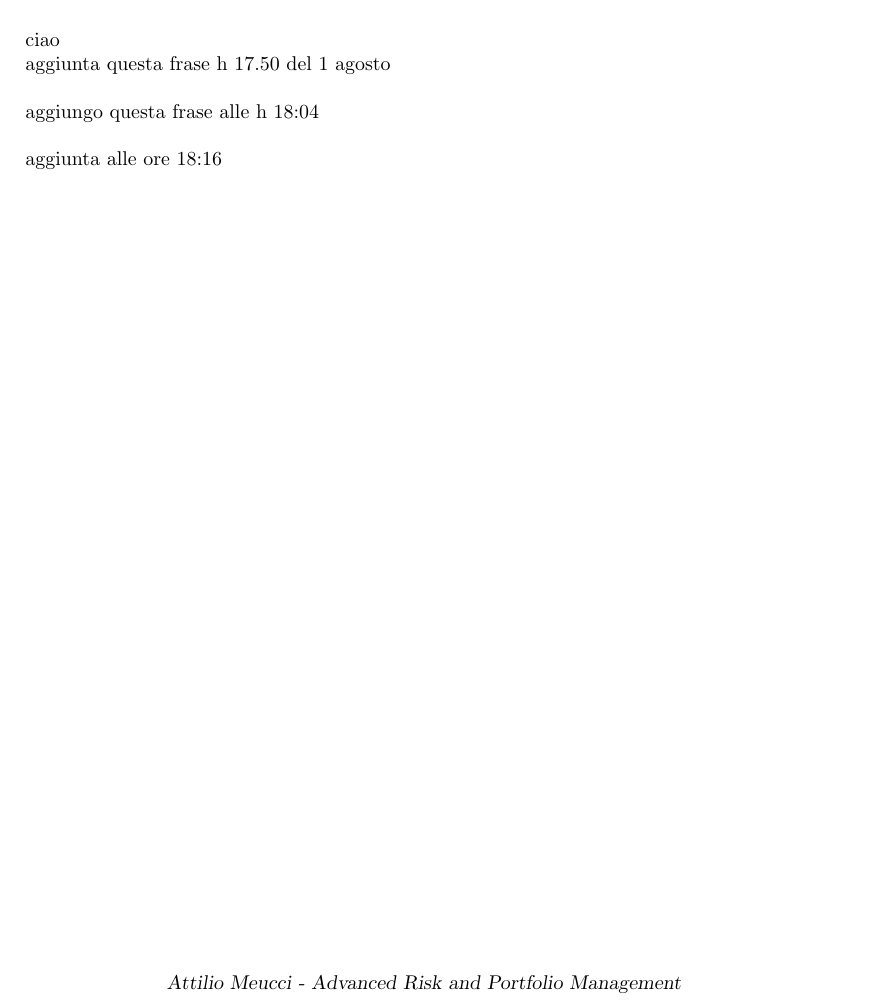
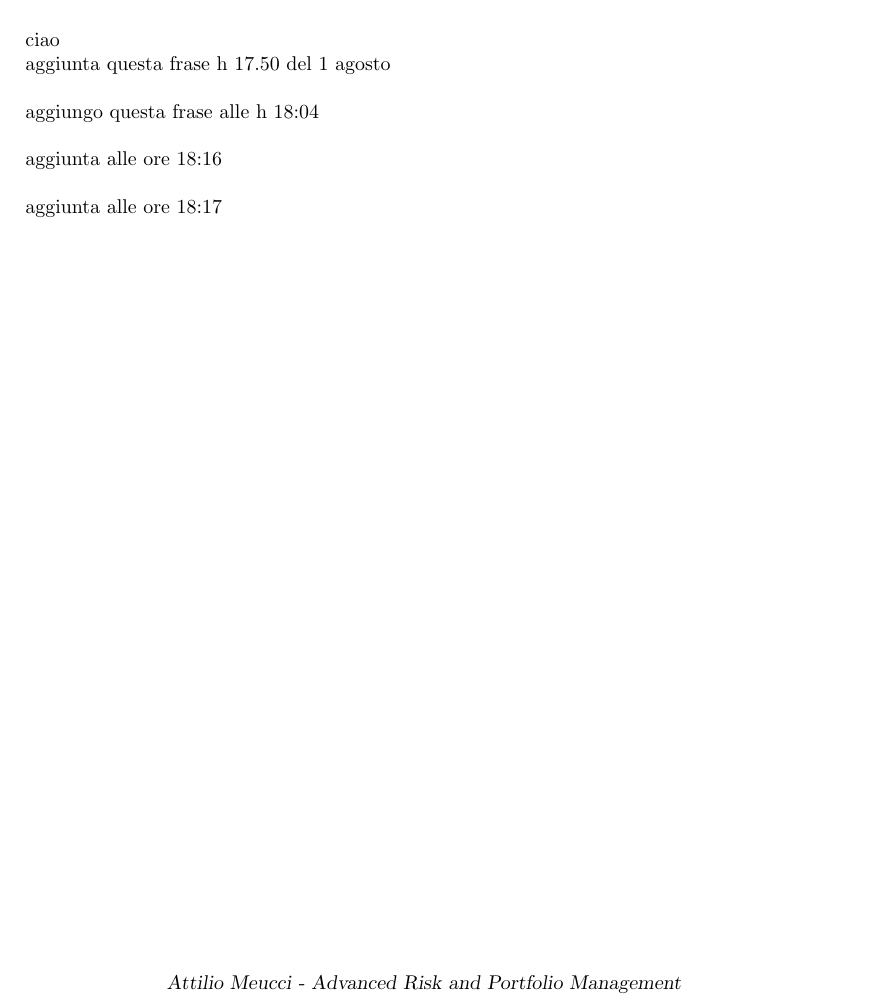
Before and after one commit to ElisaAppolloni/project, a LaTeX document (EB/Experiment_Github.tex): part of the page, cut so that both start at the same text. Compiled offline with pdfLaTeX; a LaTeX package or settings file that is missing is left out.

Commit message:
added message at 18:17

```diff
--- a/EB/Experiment_Github.tex
+++ b/EB/Experiment_Github.tex
@@ -106,4 +106,8 @@ aggiungo questa frase alle h 18:04
 
 aggiunta alle ore 18:16
 
+\bigskip
+
+aggiunta alle ore 18:17
+
 \end{document}
```
Also changed, not shown: EB/Experiment_Github.tex (2 more changed lines).
